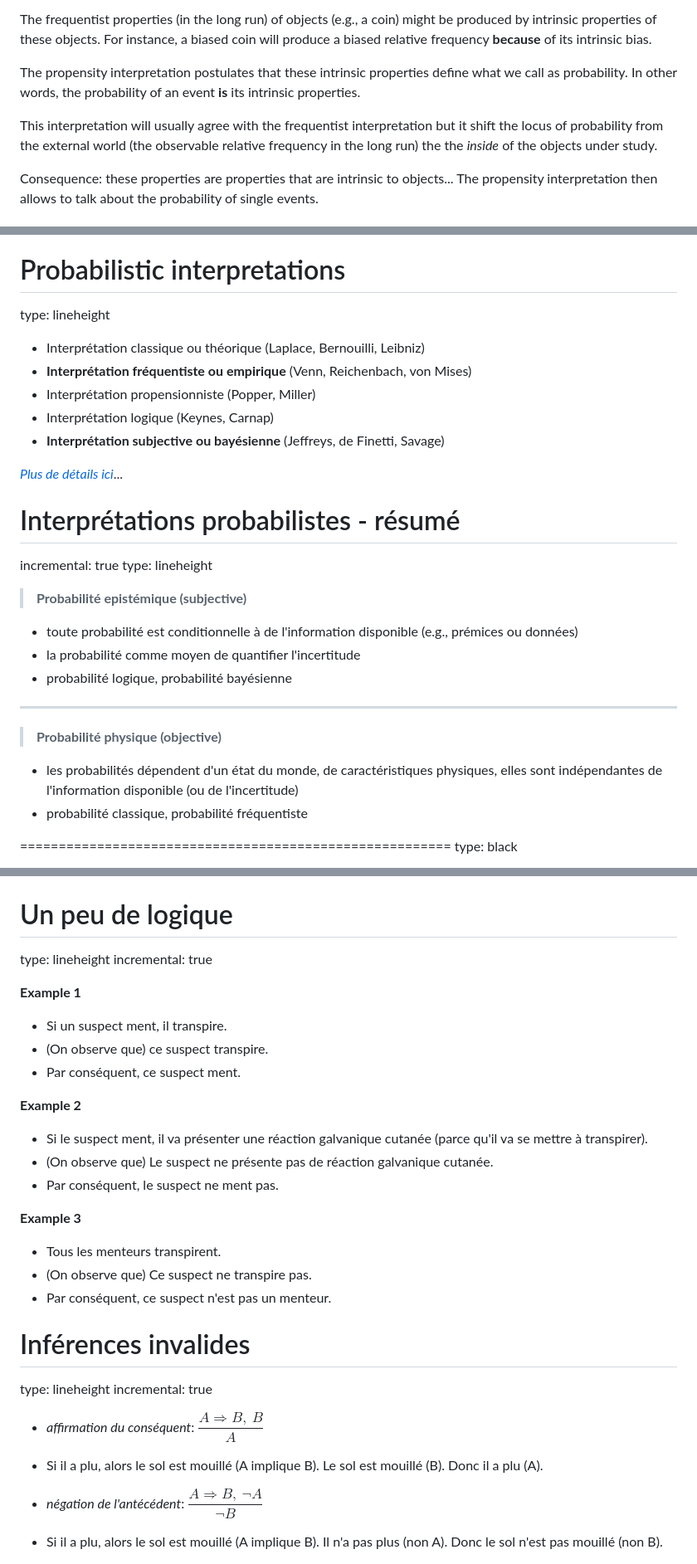
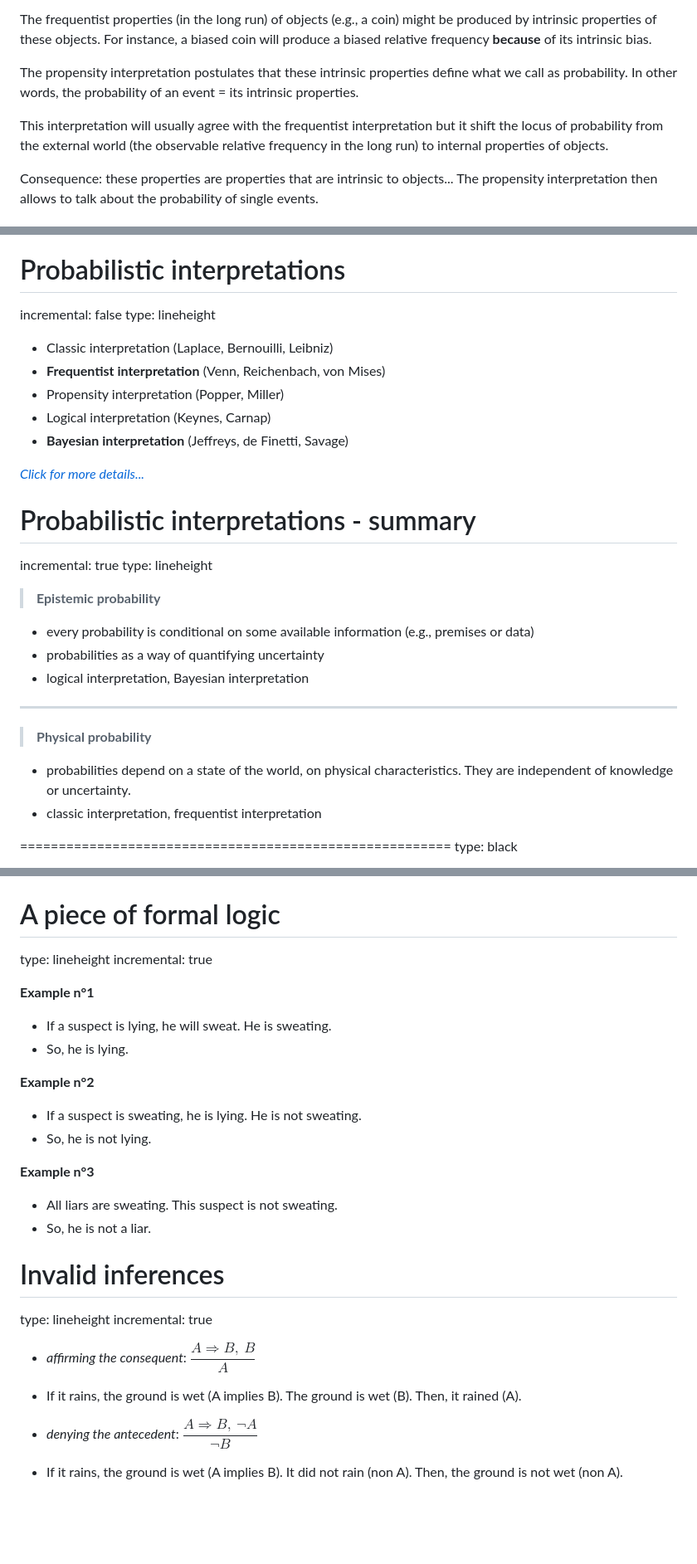
Before and after one commit to YinseoCho/Bayes_UGent_2018, a Markdown page: day1_intro_bayes/day1_intro_bayes.md, 3 parts joined by grey strips. Shown: that part at 83% size. GitHub-like rendering; blank space fills up the shorter version.

```diff
--- a/day1_intro_bayes/day1_intro_bayes.md
+++ b/day1_intro_bayes/day1_intro_bayes.md
@@ -105,9 +105,9 @@ type: lineheight
 
 The frequentist properties (in the long run) of objects (e.g., a coin) might be produced by intrinsic properties of these objects. For instance, a biased coin will produce a biased relative frequency **because** of its intrinsic bias.
 
-The propensity interpretation postulates that these intrinsic properties define what we call as probability. In other words, the probability of an event **is** its intrinsic properties.
+The propensity interpretation postulates that these intrinsic properties define what we call as probability. In other words, the probability of an event = its intrinsic properties.
 
-This interpretation will usually agree with the frequentist interpretation but it shift the locus of probability from the external world (the observable relative frequency in the long run) the the *inside* of the objects under study.
+This interpretation will usually agree with the frequentist interpretation but it shift the locus of probability from the external world (the observable relative frequency in the long run) to internal properties of objects.
 
 Consequence: these properties are properties that are intrinsic to objects... The propensity interpretation then allows to talk about the probability of single events.
 
@@ -155,31 +155,32 @@ This interpretation eliminates the need for a collective of infinite repretition
 
 Probabilistic interpretations
 ========================================================
+incremental: false
 type: lineheight
 
-+ Interprétation classique ou théorique (Laplace, Bernouilli, Leibniz)
-+ **Interprétation fréquentiste ou empirique** (Venn, Reichenbach, von Mises)
-+ Interprétation propensionniste (Popper, Miller)
-+ Interprétation logique (Keynes, Carnap)
-+ **Interprétation subjective ou bayésienne** (Jeffreys, de Finetti, Savage)
++ Classic interpretation (Laplace, Bernouilli, Leibniz)
++ **Frequentist interpretation** (Venn, Reichenbach, von Mises)
++ Propensity interpretation (Popper, Miller)
++ Logical interpretation (Keynes, Carnap)
++ **Bayesian interpretation** (Jeffreys, de Finetti, Savage)
 
-*[Plus de détails ici](http://plato.stanford.edu/entries/probability-interpret/)*...
+*[Click for more details...](http://plato.stanford.edu/entries/probability-interpret/)*
 
-Interprétations probabilistes - résumé
+Probabilistic interpretations - summary
 ========================================================
 incremental: true
 type: lineheight
 
-> **Probabilité epistémique (subjective)**
-- toute probabilité est conditionnelle à de l'information disponible (e.g., prémices ou données)
-- la probabilité comme moyen de quantifier l'incertitude
-- probabilité logique, probabilité bayésienne
+> **Epistemic probability**
+- every probability is conditional on some available information (e.g., premises or data)
+- probabilities as a way of quantifying uncertainty
+- logical interpretation, Bayesian interpretation
 
 <hr style="height:20pt; visibility:hidden;" />
 
-> **Probabilité physique (objective)**
-- les probabilités dépendent d'un état du monde, de caractéristiques physiques, elles sont indépendantes de l'information disponible (ou de l'incertitude)
-- probabilité classique, probabilité fréquentiste </center>
+> **Physical probability**
+- probabilities depend on a state of the world, on physical characteristics. They are independent of knowledge or uncertainty.
+- classic interpretation, frequentist interpretation</center>
 
 ========================================================
 type: black
@@ -273,39 +274,36 @@ incremental: true
 <img src = "penguin.jpg" width = 600 height = 600>
 </div>
 
-Un peu de logique
+A piece of formal logic
 ========================================================
 type: lineheight
 incremental: true
 
-**Example 1**
+**Example n°1**
 
-- Si un suspect ment, il transpire.
-- (On observe que) ce suspect transpire.
-- Par conséquent, ce suspect ment.
+- If a suspect is lying, he will sweat. He is sweating.
+- So, he is lying.
 
-**Example 2**
+**Example n°2**
 
-- Si le suspect ment, il va présenter une réaction galvanique cutanée (parce qu'il va se mettre à transpirer).
-- (On observe que) Le suspect ne présente pas de réaction galvanique cutanée.
-- Par conséquent, le suspect ne ment pas.
+- If a suspect is sweating, he is lying. He is not sweating.
+- So, he is not lying.
 
-**Example 3**
+**Example n°3**
 
-- Tous les menteurs transpirent.
-- (On observe que) Ce suspect ne transpire pas.
-- Par conséquent, ce suspect n'est pas un menteur.
+- All liars are sweating. This suspect is not sweating.
+- So, he is not a liar.
 
-Inférences invalides
+Invalid inferences
 ========================================================
 type: lineheight
 incremental: true
 
-- *affirmation du conséquent*: $\dfrac{A \Rightarrow B, \ B}{A}$
+- *affirming the consequent*: $\dfrac{A \Rightarrow B, \ B}{A}$
 
-- Si il a plu, alors le sol est mouillé (A implique B). Le sol est mouillé (B). Donc il a plu (A).
+- If it rains, the ground is wet (A implies B). The ground is wet (B). Then, it rained (A).
 
-- *négation de l'antécédent*: $\dfrac{A \Rightarrow B, \ \neg A}{\neg B}$
+- *denying the antecedent*: $\dfrac{A \Rightarrow B, \ \neg A}{\neg B}$
 
-- Si il a plu, alors le sol est mouillé (A implique B). Il n'a pas plus (non A). Donc le sol n'est pas mouillé (non B).
+- If it rains, the ground is wet (A implies B). It did not rain (non A). Then, the ground is not wet (non A).
 
```
Also changed, not shown: other parts of day1_intro_bayes/day1_intro_bayes.md (+61 -114 lines), day1_intro_bayes/morale.gif (added), 7 other files.
